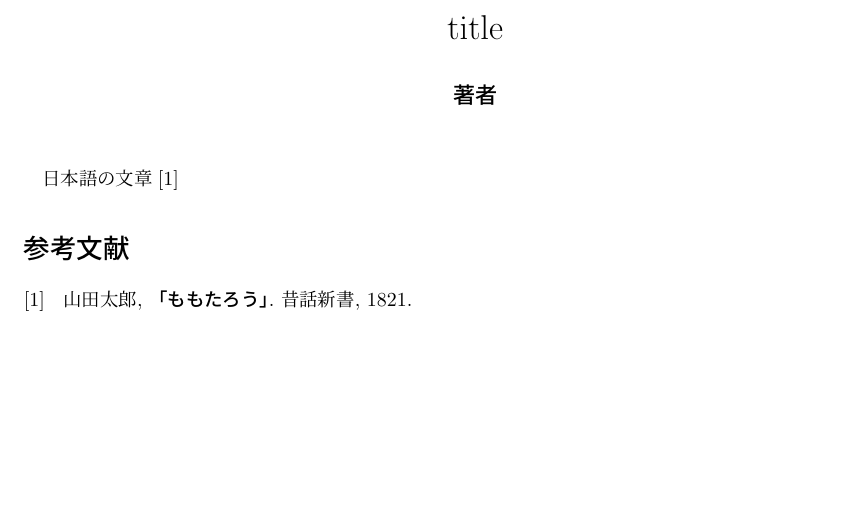
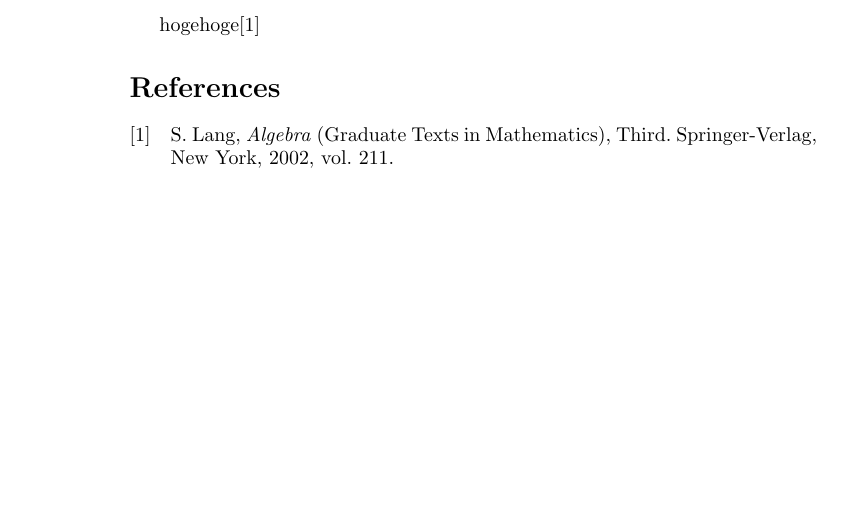
Before and after one commit to byeron/latex-template-en, a LaTeX document (main.tex, which reads sample.bib): part of the page, cut at the place of the change. The pictures show the PDF file main.pdf that the author committed with the source.

Commit message:
update: 諸々の修正
<body: why>

---
add: (機能・ファイルを)追加する
fix: (コードを)修正する
clean: (コードを)改善する; 名前の変更/コードの整形
update: (パッケージやドキュメントなどを更新する)
remove: (ファイルやコードを)除去する
rename: (ファイル名を)変更する
change: (AをBに)変更する

ref: https://www.tam-tam.co.jp/tipsnote/program/post16686.html

```diff
--- a/main.tex
+++ b/main.tex
@@ -10,14 +4,7 @@
-	\gt{著者}\\
-}
-
-\date{}
-
 \begin{document}
-\maketitle
 
 % ここに本文をかく
-日本語の文章\cite{yamada}
-% exampleフォルダを参考にしてください
+hogehoge\cite{Lang:alg}
 
-\printbibliography[title=参考文献]
+\printbibliography
 \end{document}
--- a/sample.bib
+++ b/sample.bib
@@ -1,6 +1,9 @@
-@book{yamada,
-author ={山田太郎},
-title = {「ももたろう」},
-publisher={昔話新書},
-year= {1821},
+@book{Lang:alg,
+  author    = {Lang, Serge},
+  title     = {Algebra},
+  series    = {Graduate Texts in Mathematics},
+  volume    = {211},
+  edition   = {Third},
+  publisher = {Springer-Verlag, New York},
+  year      = {2002},
 }
```
Also changed, not shown: .latexmkrc, README.md, main.pdf, main.tex (8 more changed lines), sample.bib (9 more changed lines), 1 other file.
